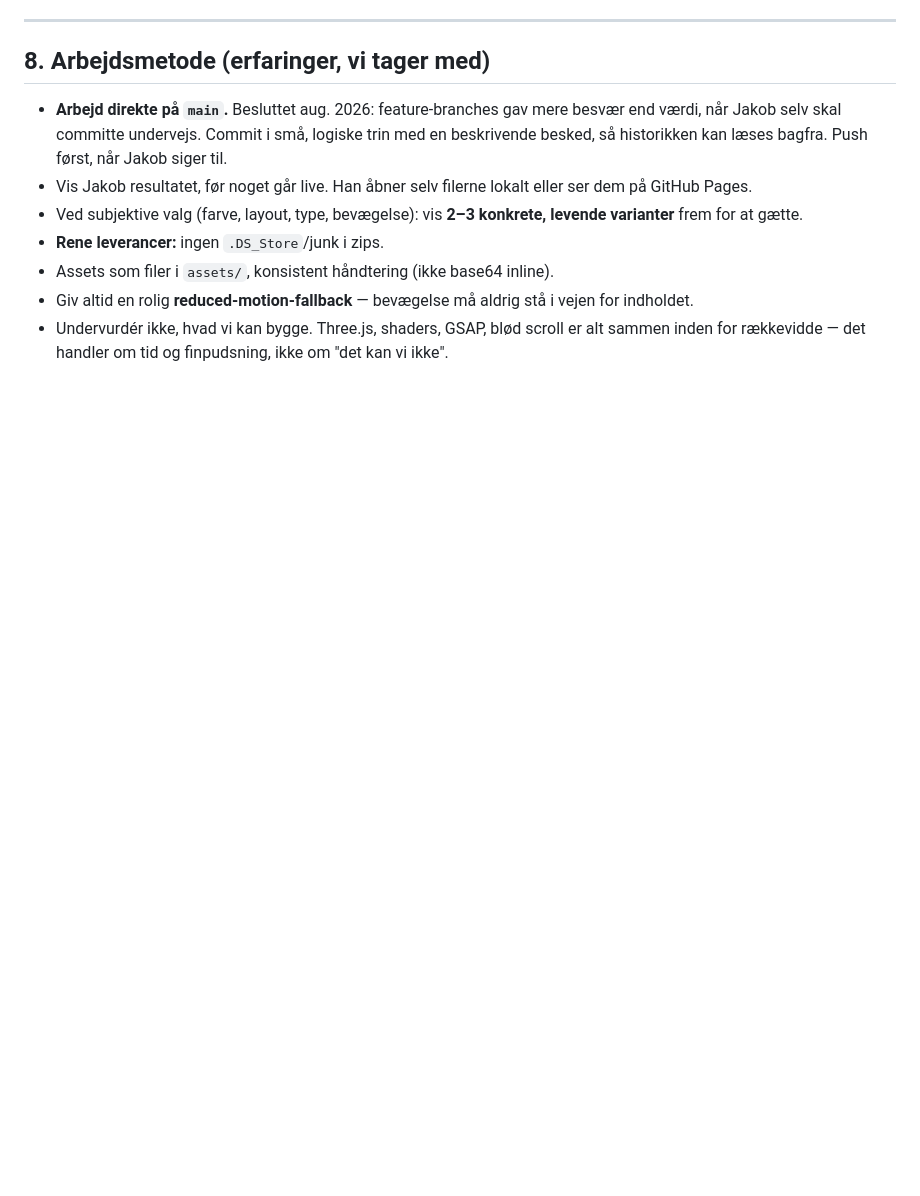
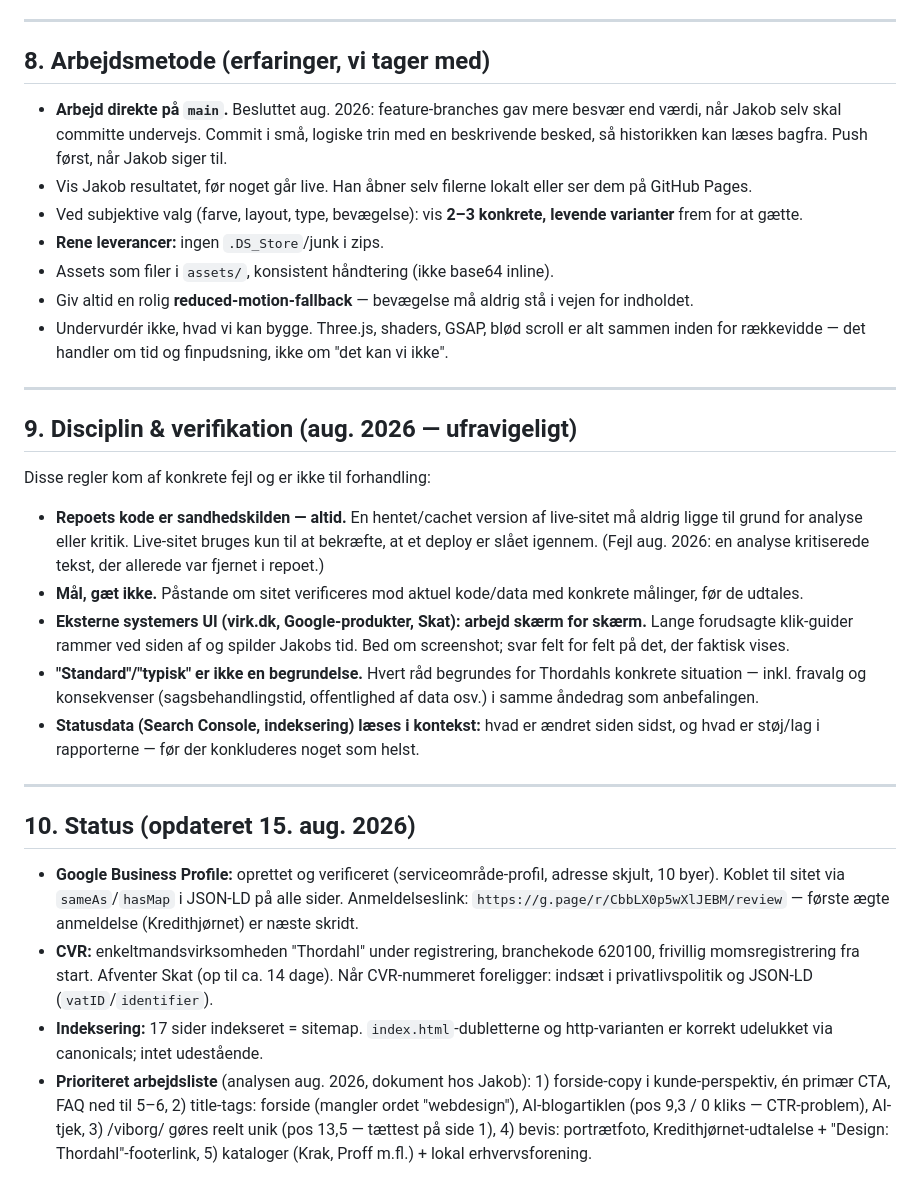
Before and after one commit to jt160506-oss/thordahlstudio, a Markdown page: AGENTS.md, the part around the change. Rendered like a GitHub page; blank space fills up the shorter version.

Commit message:
STRAMMERE REGLER

```diff
--- a/AGENTS.md
+++ b/AGENTS.md
@@ -118,3 +118,24 @@ Retningen er en syntese af to godkendte koncepter ("B × C"): **mørk, immersiv
 - Assets som filer i `assets/`, konsistent håndtering (ikke base64 inline).
 - Giv altid en rolig **reduced-motion-fallback** — bevægelse må aldrig stå i vejen for indholdet.
 - Undervurdér ikke, hvad vi kan bygge. Three.js, shaders, GSAP, blød scroll er alt sammen inden for rækkevidde — det handler om tid og finpudsning, ikke om "det kan vi ikke".
+
+---
+
+## 9. Disciplin & verifikation (aug. 2026 — ufravigeligt)
+
+Disse regler kom af konkrete fejl og er ikke til forhandling:
+
+- **Repoets kode er sandhedskilden — altid.** En hentet/cachet version af live-sitet må aldrig ligge til grund for analyse eller kritik. Live-sitet bruges kun til at bekræfte, at et deploy er slået igennem. (Fejl aug. 2026: en analyse kritiserede tekst, der allerede var fjernet i repoet.)
+- **Mål, gæt ikke.** Påstande om sitet verificeres mod aktuel kode/data med konkrete målinger, før de udtales.
+- **Eksterne systemers UI (virk.dk, Google-produkter, Skat): arbejd skærm for skærm.** Lange forudsagte klik-guider rammer ved siden af og spilder Jakobs tid. Bed om screenshot; svar felt for felt på det, der faktisk vises.
+- **"Standard"/"typisk" er ikke en begrundelse.** Hvert råd begrundes for Thordahls konkrete situation — inkl. fravalg og konsekvenser (sagsbehandlingstid, offentlighed af data osv.) i samme åndedrag som anbefalingen.
+- **Statusdata (Search Console, indeksering) læses i kontekst:** hvad er ændret siden sidst, og hvad er støj/lag i rapporterne — før der konkluderes noget som helst.
+
+---
+
+## 10. Status (opdateret 15. aug. 2026)
+
+- **Google Business Profile:** oprettet og verificeret (serviceområde-profil, adresse skjult, 10 byer). Koblet til sitet via `sameAs`/`hasMap` i JSON-LD på alle sider. Anmeldelseslink: `https://g.page/r/CbbLX0p5wXlJEBM/review` — første ægte anmeldelse (Kredithjørnet) er næste skridt.
+- **CVR:** enkeltmandsvirksomheden "Thordahl" under registrering, branchekode 620100, frivillig momsregistrering fra start. Afventer Skat (op til ca. 14 dage). Når CVR-nummeret foreligger: indsæt i privatlivspolitik og JSON-LD (`vatID`/`identifier`).
+- **Indeksering:** 17 sider indekseret = sitemap. `index.html`-dubletterne og http-varianten er korrekt udelukket via canonicals; intet udestående.
+- **Prioriteret arbejdsliste** (analysen aug. 2026, dokument hos Jakob): 1) forside-copy i kunde-perspektiv, én primær CTA, FAQ ned til 5–6, 2) title-tags: forside (mangler ordet "webdesign"), AI-blogartiklen (pos 9,3 / 0 kliks — CTR-problem), AI-tjek, 3) /viborg/ gøres reelt unik (pos 13,5 — tættest på side 1), 4) bevis: portrætfoto, Kredithjørnet-udtalelse + "Design: Thordahl"-footerlink, 5) kataloger (Krak, Proff m.fl.) + lokal erhvervsforening.
```
Also changed, not shown: PROJEKT-INSTRUKTION.md (+12 -0 lines).
